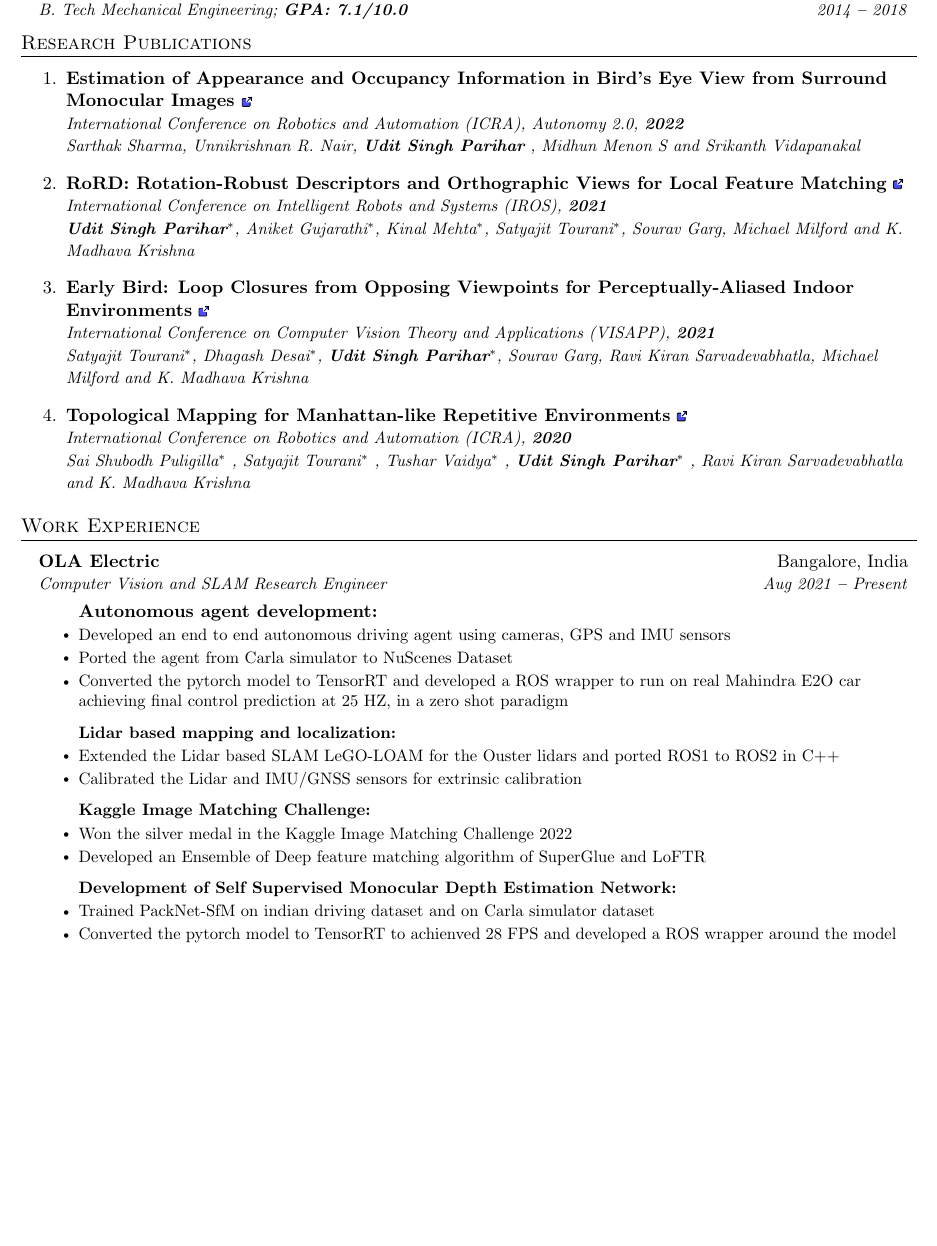
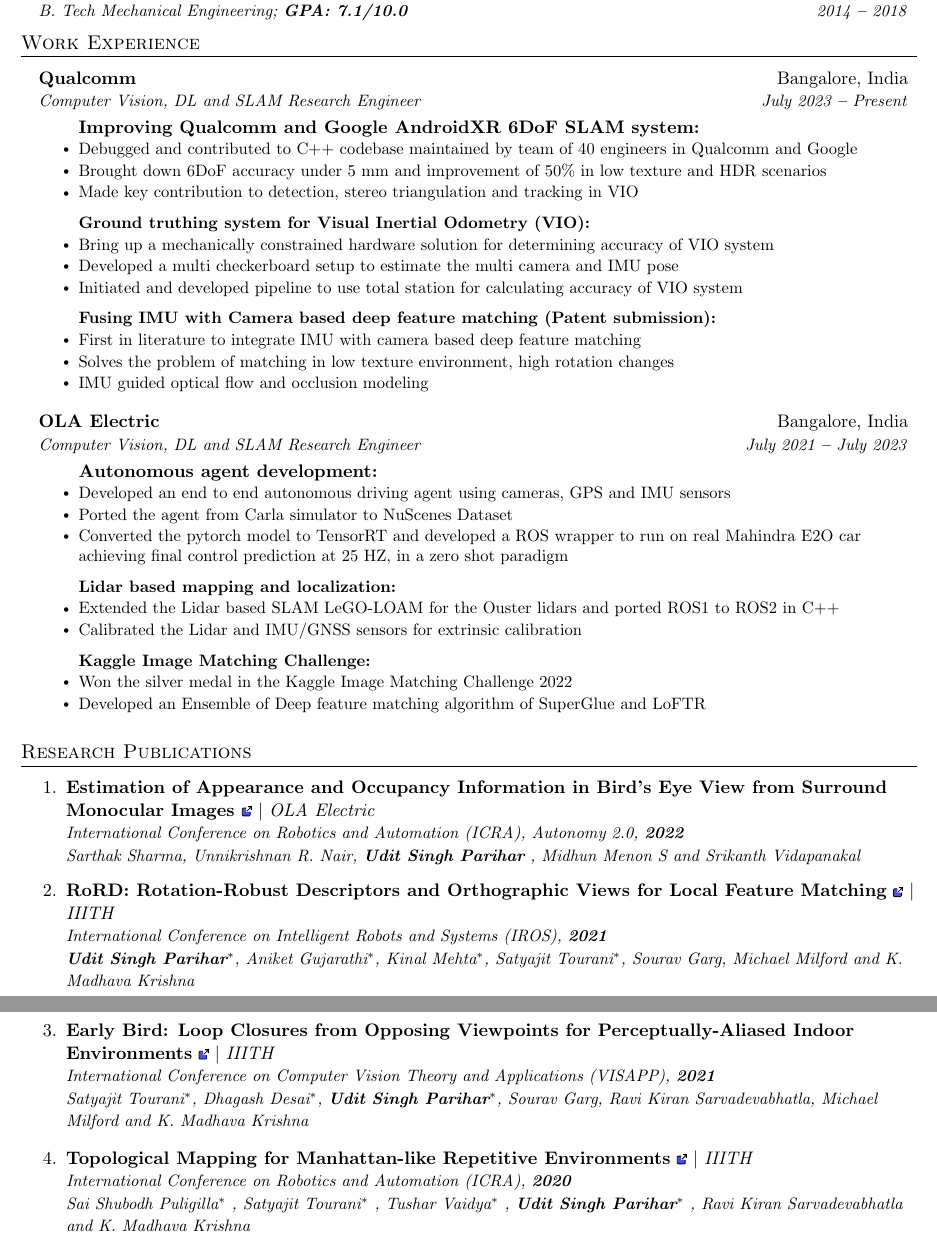
Before and after one commit to UditSinghParihar/resume, a LaTeX document (main.tex): part of page 1 of 2 before the commit and two parts of pages 1 and 2 of 2 after it, the two joined at a grey line, cut so that both start at the same text, the shorter picture padded with empty space. Compiled offline with pdfLaTeX.

Commit message:
Added qualcomm work experience and move work experience section above research experience

```diff
--- a/main.tex
+++ b/main.tex
@@ -209,42 +209,37 @@
 
 	\resumeSubHeadingListEnd
 
-
-
-%----------- RESEARCH PUBLICATIONS -----------
-\section{Research Publications}
-	\vspace{3pt}
-\begin{enumerate}
-
-
-	\item \textbf{\href{https://arxiv.org/abs/2211.04557}{Estimation of Appearance and Occupancy Information in Bird's Eye View from Surround Monocular Images }}\ExternalLink\\
-	\textit{\small{International Conference on Robotics and Automation (ICRA), Autonomy 2.0, \textbf{2022}}}\\
-	\textit{\small{Sarthak Sharma, Unnikrishnan R. Nair, \textbf{Udit Singh Parihar} , Midhun Menon S and Srikanth Vidapanakal}}\\
-
-	\item \textbf{\href{https://arxiv.org/abs/2103.08573}{RoRD: Rotation-Robust Descriptors and Orthographic Views for Local Feature Matching}} \ExternalLink \\
-	\textit{\small{International Conference on Intelligent Robots and Systems (IROS), \textbf{2021}}}\\
-	\textit{\small{\textbf{Udit Singh Parihar}$^*$, Aniket Gujarathi$^*$, Kinal Mehta$^*$, Satyajit Tourani$^*$, Sourav Garg,  Michael Milford and K. Madhava Krishna}}\\
-
-	\item \textbf{\href{https://arxiv.org/abs/2010.01421}{Early Bird: Loop Closures from Opposing Viewpoints for Perceptually-Aliased Indoor Environments}} \ExternalLink \\
-	\textit{\small{International Conference on Computer Vision Theory and Applications (VISAPP), \textbf{2021}}}\\
-	\textit{\small{Satyajit Tourani$^*$, Dhagash Desai$^*$, \textbf{Udit Singh Parihar}$^*$, Sourav Garg, Ravi Kiran Sarvadevabhatla, Michael Milford and K. Madhava Krishna}}\\
-
-	\item \textbf{\href{https://arxiv.org/abs/2002.06575}{Topological Mapping for Manhattan-like Repetitive Environments}} \ExternalLink \\
-	\textit{\small{International Conference on Robotics and Automation  (ICRA), \textbf{2020}}}\\
-	\textit{\small{Sai Shubodh Puligilla$^*$ , Satyajit Tourani$^*$ , Tushar Vaidya$^*$ , \textbf{Udit Singh Parihar}$^*$ , Ravi Kiran Sarvadevabhatla and K. Madhava Krishna}}\\
-
-\end{enumerate}
-
-
 %----------- WORK EXPERIENCE -----------
 
 \section{Work Experience}
 	\vspace{3pt}
 	\resumeSubHeadingListStart
+		\resumeWorkSubheading
+			{Qualcomm}{Bangalore, India}
+			{Computer Vision, DL and SLAM Research Engineer}{July 2023 \textbf{--} Present}
+				\resumeItemListStart
+					\textbf{Improving Qualcomm and Google AndroidXR 6DoF SLAM system:} \vspace{-2px}
+					\resumeItem{Debugged and contributed to C++ codebase maintained by team of 40 engineers in Qualcomm and Google}
+					\resumeItem{Brought down 6DoF accuracy under 5 mm and improvement of 50\% in low texture and HDR scenarios}
+					\resumeItem{Made key contribution to detection, stereo triangulation and tracking in VIO}
+					\vspace{7px}
+
+					\textbf{Ground truthing system for Visual Inertial Odometry (VIO):} \vspace{-2px}
+					\resumeItem{Bring up a mechanically constrained hardware solution for determining accuracy of VIO system}
+					\resumeItem{Developed a multi checkerboard setup to estimate the multi camera and IMU pose}
+					\resumeItem{Initiated and developed pipeline to use total station for calculating accuracy of VIO system}
+					\vspace{7px}
+
+					\textbf{Fusing IMU with Camera based deep feature matching (Patent submission):} \vspace{-2px}
+					\resumeItem{First in literature to integrate IMU with camera based deep feature matching}
+					\resumeItem{Solves the problem of matching in low texture environment, high rotation changes}
+					\resumeItem{IMU guided optical flow and occlusion modeling}
+					\vspace{7px}
+				\resumeItemListEnd
 
 		\resumeWorkSubheading
 			{OLA Electric}{Bangalore, India}
-			{Computer Vision and SLAM Research Engineer}{Aug 2021 \textbf{--} Present}
+			{Computer Vision, DL and SLAM Research Engineer}{July 2021 \textbf{--} July 2023}
 				\resumeItemListStart
 					\textbf{Autonomous agent development:} \vspace{-2px}
 					\resumeItem{Developed an end to end autonomous driving agent using cameras, GPS and IMU sensors}
@@ -261,16 +256,30 @@
 					\resumeItem{Won the silver medal in the Kaggle Image Matching Challenge 2022}
 					\resumeItem{Developed an Ensemble of Deep feature matching algorithm of SuperGlue and LoFTR}
 					\vspace{7px}
-
-						\textbf{Development of Self Supervised Monocular Depth Estimation Network:} \vspace{-2px}
-						\resumeItem{Trained PackNet-SfM on indian driving dataset and on Carla simulator dataset}
-						\resumeItem{Converted the pytorch model to TensorRT to achienved 28 FPS and developed a ROS wrapper around the model}
-						\vspace{7px}
-
 				\resumeItemListEnd
-
 	\resumeSubHeadingListEnd
 
+%----------- RESEARCH PUBLICATIONS -----------
+\section{Research Publications}
+	\vspace{3pt}
+\begin{enumerate}
+	\item \textbf{\href{https://arxiv.org/abs/2211.04557}{Estimation of Appearance and Occupancy Information in Bird's Eye View from Surround Monocular Images }}\ExternalLink $|$ \emph{OLA Electric}\\
+	\textit{\small{International Conference on Robotics and Automation (ICRA), Autonomy 2.0, \textbf{2022}}}\\
+	\textit{\small{Sarthak Sharma, Unnikrishnan R. Nair, \textbf{Udit Singh Parihar} , Midhun Menon S and Srikanth Vidapanakal}}\\
+
+	\item \textbf{\href{https://arxiv.org/abs/2103.08573}{RoRD: Rotation-Robust Descriptors and Orthographic Views for Local Feature Matching}} \ExternalLink $|$ \emph{IIITH}\\
+	\textit{\small{International Conference on Intelligent Robots and Systems (IROS), \textbf{2021}}}\\
+	\textit{\small{\textbf{Udit Singh Parihar}$^*$, Aniket Gujarathi$^*$, Kinal Mehta$^*$, Satyajit Tourani$^*$, Sourav Garg,  Michael Milford and K. Madhava Krishna}}\\
+
+	\item \textbf{\href{https://arxiv.org/abs/2010.01421}{Early Bird: Loop Closures from Opposing Viewpoints for Perceptually-Aliased Indoor Environments}} \ExternalLink $|$ \emph{IIITH}\\
+	\textit{\small{International Conference on Computer Vision Theory and Applications (VISAPP), \textbf{2021}}}\\
+	\textit{\small{Satyajit Tourani$^*$, Dhagash Desai$^*$, \textbf{Udit Singh Parihar}$^*$, Sourav Garg, Ravi Kiran Sarvadevabhatla, Michael Milford and K. Madhava Krishna}}\\
+
+	\item \textbf{\href{https://arxiv.org/abs/2002.06575}{Topological Mapping for Manhattan-like Repetitive Environments}} \ExternalLink $|$ \emph{IIITH}\\
+	\textit{\small{International Conference on Robotics and Automation  (ICRA), \textbf{2020}}}\\
+	\textit{\small{Sai Shubodh Puligilla$^*$ , Satyajit Tourani$^*$ , Tushar Vaidya$^*$ , \textbf{Udit Singh Parihar}$^*$ , Ravi Kiran Sarvadevabhatla and K. Madhava Krishna}}\\
+
+\end{enumerate}
 
 %----------- PROJECTS -----------
 
```
Also changed, not shown: main.pdf. Lines whose indentation alone changed are shown as unchanged.
